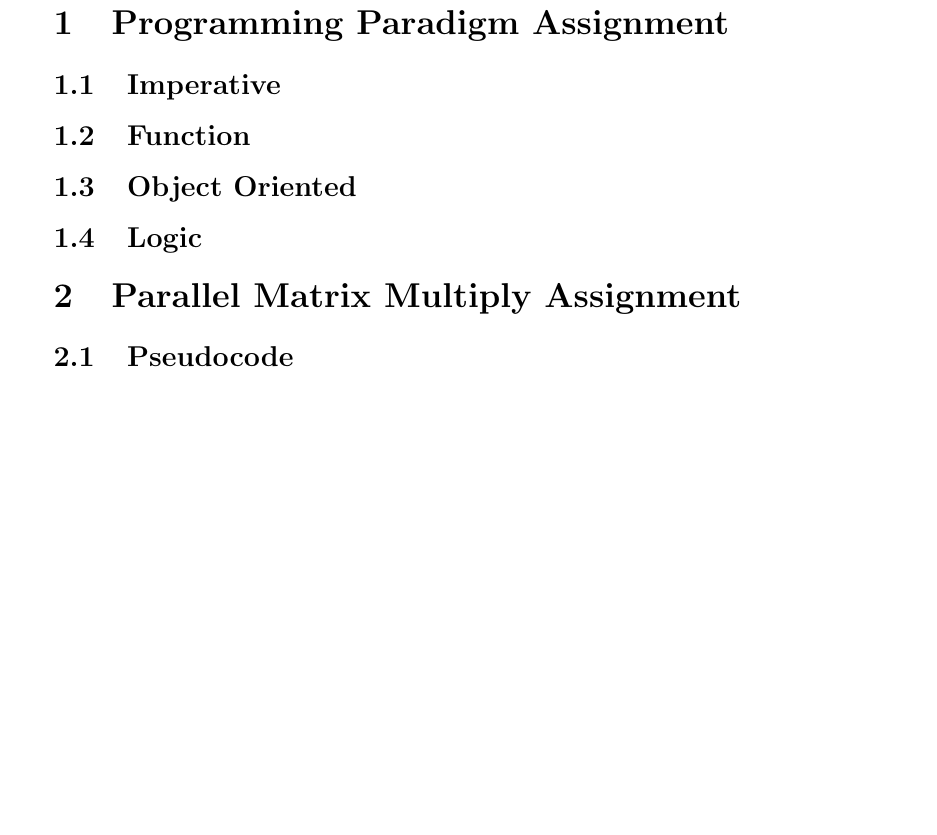
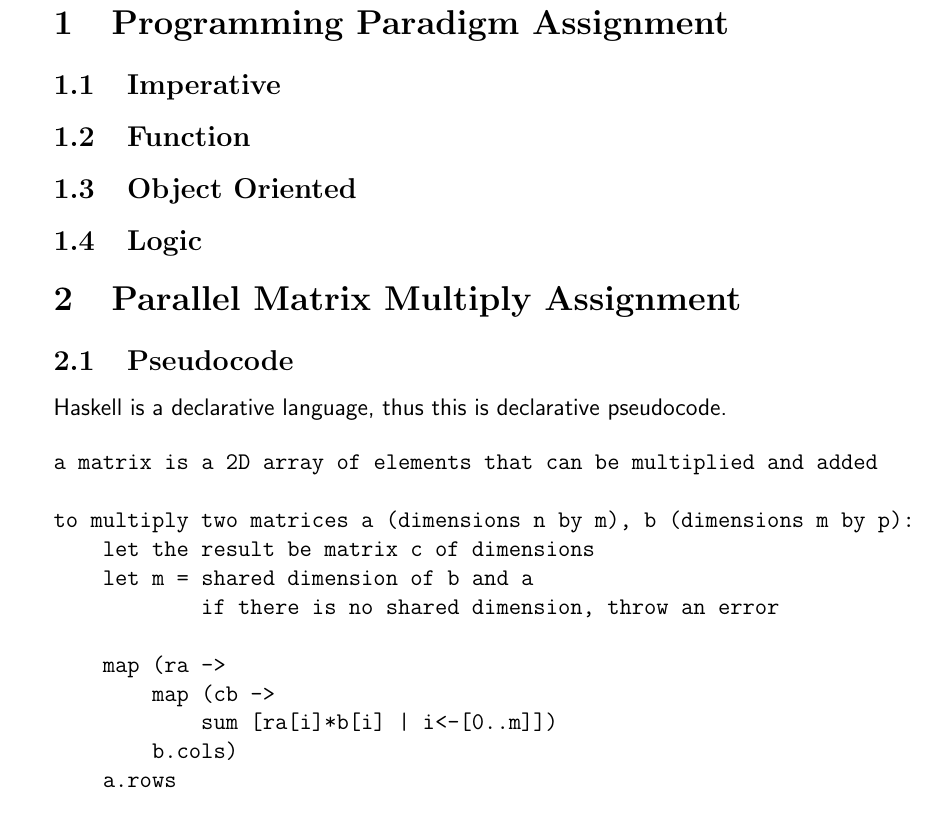
Before and after one commit to ChrisAikman/CSE101HW, a LaTeX problem sheet (hw6.tex): part of page 2 of 2 before the commit and part of page 2 of 3 after it, cut so that both start at the same text, the shorter picture padded with empty space. Compiled offline with pdfLaTeX.

Commit message:
added haskell+assembly code, answered part 2

```diff
--- a/hw6.tex
+++ b/hw6.tex
@@ -7,10 +7,13 @@
 \usepackage{pgffor} % \foreach
 \usepackage[top=1.4in, bottom=1.4in, left=1.4in, right=1.4in]{geometry}
 \usepackage{tocloft}
+\usepackage{listings}
 
 \graphicspath{{pngs/}}
 
 \renewcommand*\contentsname{Table of Contents}
 \renewcommand{\cftsecleader}{\cftdotfill{\cftdotsep}}
 
+\lstset{numbers=left}
+
 \begin{document}
@@ -40,3 +44,19 @@ Hugo Rivera\\
 
 \section{Parallel Matrix Multiply Assignment}
 \subsection{Pseudocode}
+Haskell is a declarative language, thus this is declarative pseudocode.
+
+\begin{verbatim}
+a matrix is a 2D array of elements that can be multiplied and added
+
+to multiply two matrices a (dimensions n by m), b (dimensions m by p):
+    let the result be matrix c of dimensions
+    let m = shared dimension of b and a
+            if there is no shared dimension, throw an error
+
+    map (ra ->
+        map (cb ->
+            sum [ra[i]*b[i] | i<-[0..m]])
+        b.cols)
+    a.rows
+\end{verbatim}
```
Also changed, not shown: hw6.tex (13 more changed lines), 2 other files.
